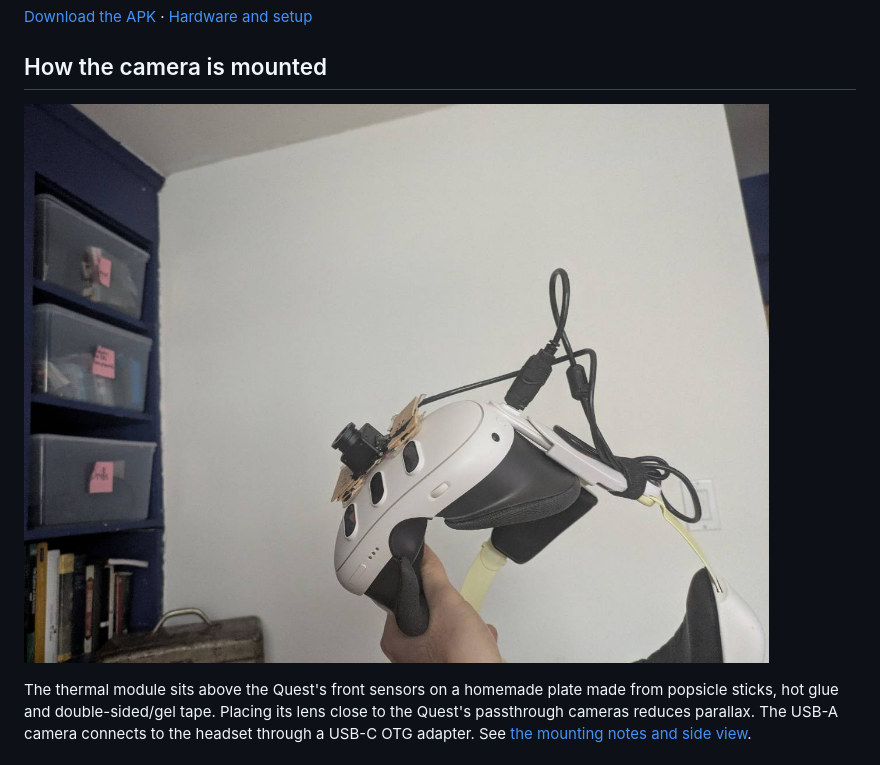
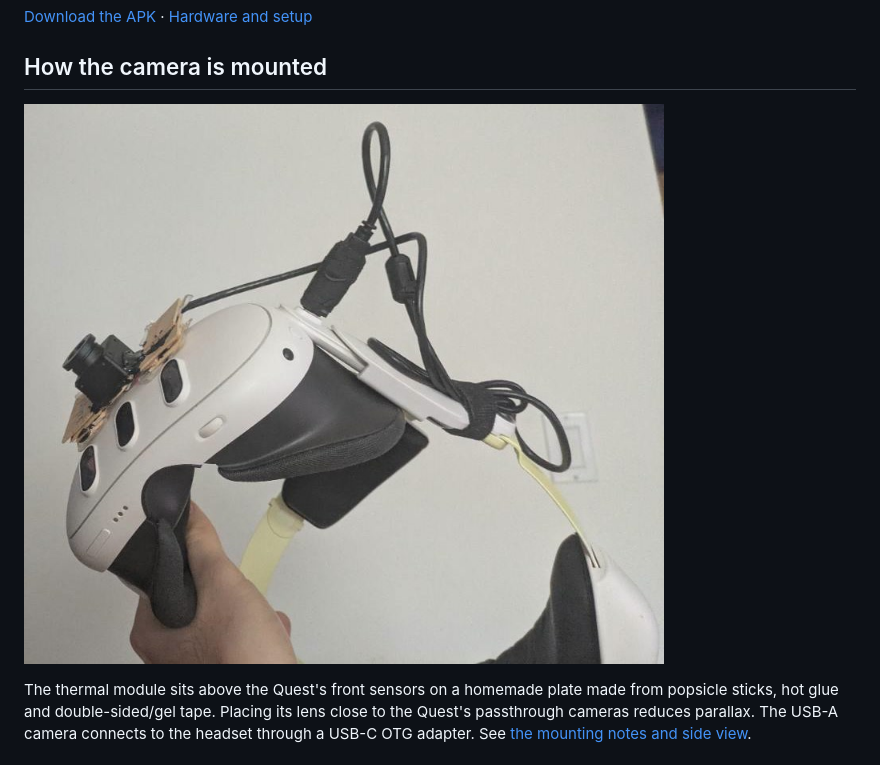
Before and after one commit to pyotyr/quest-thermal, a Markdown page: docs/demo-gallery.md, the part around the change. GitHub-like rendering; pictures changed too: docs/images/mount-front.jpg (deleted), docs/images/mount-headset-cropped.jpg (added).

```diff
--- a/docs/demo-gallery.md
+++ b/docs/demo-gallery.md
@@ -6,7 +6,7 @@ Real headset captures from Pyotyr's Meta Quest 3 and 256×192 USB thermal module
 
 ## How the camera is mounted
 
-![Front view of the USB thermal camera attached above the Quest 3's front sensors](images/mount-front.jpg)
+![USB thermal camera, homemade mount and cable attached to the Quest 3](images/mount-headset-cropped.jpg)
 
 The thermal module sits above the Quest's front sensors on a homemade plate made from popsicle sticks, hot glue and double-sided/gel tape. Placing its lens close to the Quest's passthrough cameras reduces parallax. The USB-A camera connects to the headset through a USB-C OTG adapter. See [the mounting notes and side view](../README.md#example-mounting).
 
```
Also changed, not shown: README.md (+1 -1 lines).
